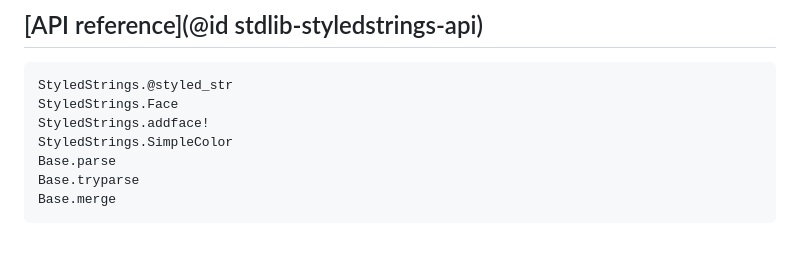
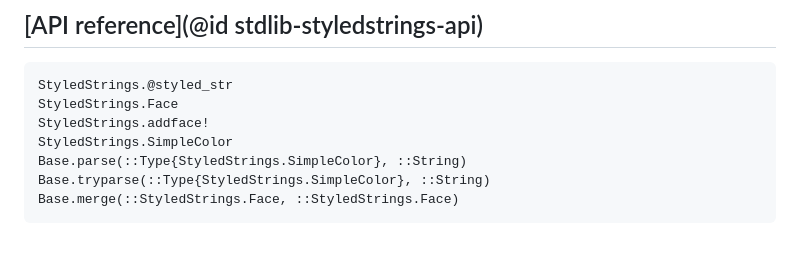
Before and after one commit to JuliaLang/StyledStrings.jl, a Markdown page: docs/src/index.md, the part around the change. GitHub-like rendering.

Commit message:
Restrict the Base docstrings included in the docs
This should resolve the current conflict with the docstrings from Base's
documentation.

````diff
--- a/docs/src/index.md
+++ b/docs/src/index.md
@@ -184,7 +184,7 @@ StyledStrings.@styled_str
 StyledStrings.Face
 StyledStrings.addface!
 StyledStrings.SimpleColor
-Base.parse
-Base.tryparse
-Base.merge
+Base.parse(::Type{StyledStrings.SimpleColor}, ::String)
+Base.tryparse(::Type{StyledStrings.SimpleColor}, ::String)
+Base.merge(::StyledStrings.Face, ::StyledStrings.Face)
 ```
````
